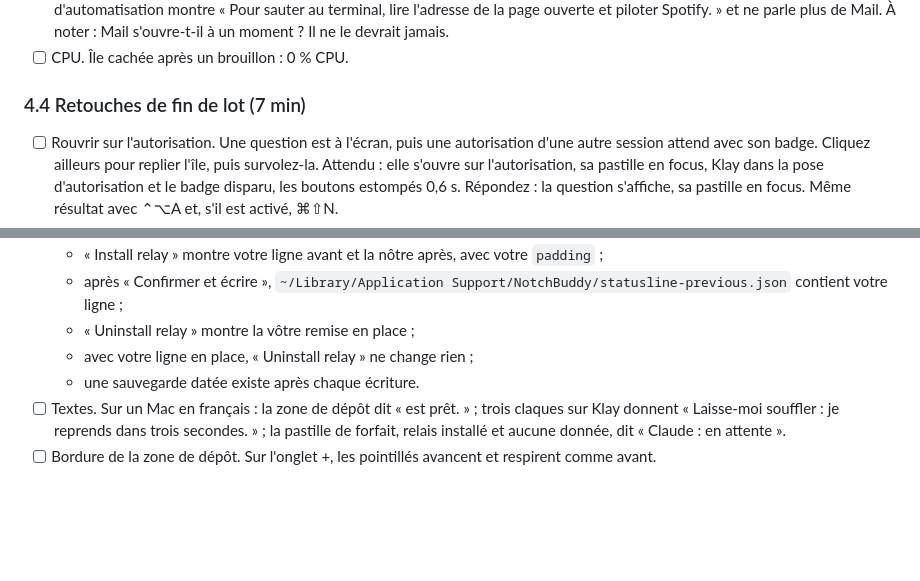
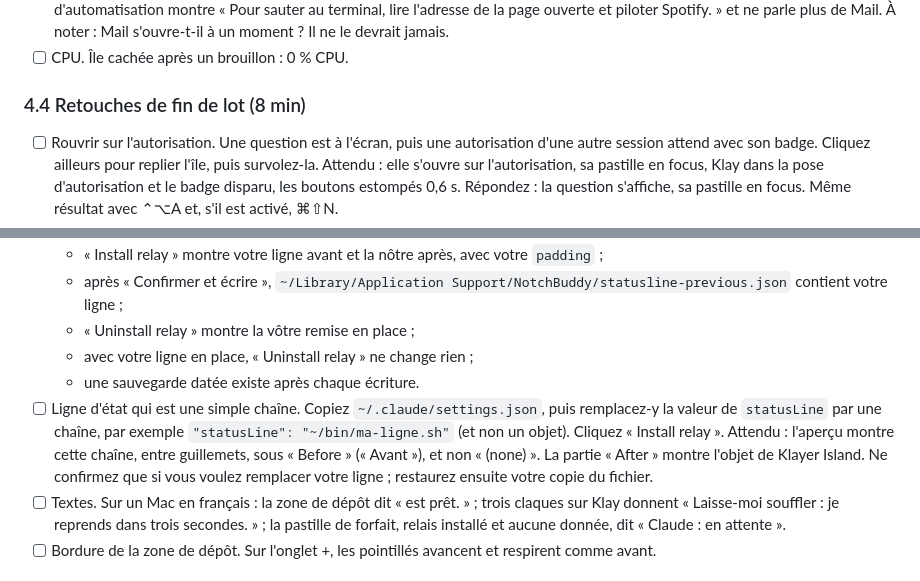
Before and after one commit to blamidey-klayer/Klayer-island, a Markdown page: docs/TEST-MAC.md, 2 parts joined by grey strips. Drawn GitHub-style; blank space fills up the shorter version.

Commit message:
docs: TEST-MAC checks the status line preview when statusLine is a string (Task 16)
After the 16b fix round (f161c1d), the relay install preview shows a
statusLine value that is a string under Before instead of (none). One
Mac check in section 4.4 covers it.

Co-Authored-By: Claude Opus 5.5 <noreply@anthropic.com>
Claude-Session: https://claude.ai/code/session_01Re73uDjaufxsXUStnftzYw

```diff
--- a/docs/TEST-MAC.md
+++ b/docs/TEST-MAC.md
@@ -377,7 +377,7 @@ Pour les deux points qui lancent l'île depuis un terminal : quittez-la d'abord
 - [ ] Libellés et permission. L'écran de dépôt et la carte de choix disent « Préparer un email ». Sur une installation neuve, la demande d'automatisation montre « Pour sauter au terminal, lire l'adresse de la page ouverte et piloter Spotify. » et ne parle plus de Mail. À noter : Mail s'ouvre-t-il à un moment ? Il ne le devrait jamais.
 - [ ] CPU. Île cachée après un brouillon : 0 % CPU.
 
-### 4.4 Retouches de fin de lot (7 min)
+### 4.4 Retouches de fin de lot (8 min)
 
 - [ ] Rouvrir sur l'autorisation. Une question est à l'écran, puis une autorisation d'une autre session attend avec son badge. Cliquez ailleurs pour replier l'île, puis survolez-la. Attendu : elle s'ouvre sur l'autorisation, sa pastille en focus, Klay dans la pose d'autorisation et le badge disparu, les boutons estompés 0,6 s. Répondez : la question s'affiche, sa pastille en focus. Même résultat avec ⌃⌥A et, s'il est activé, ⌘⇧N.
 - [ ] Pastille dans les Réglages. Île cachée, activez puis coupez une pastille dans les Réglages. Attendu : Klay ne sort pas, aucun son `peek`.
@@ -388,6 +388,7 @@ Pour les deux points qui lancent l'île depuis un terminal : quittez-la d'abord
   - « Uninstall relay » montre la vôtre remise en place ;
   - avec votre ligne en place, « Uninstall relay » ne change rien ;
   - une sauvegarde datée existe après chaque écriture.
+- [ ] Ligne d'état qui est une simple chaîne. Copiez `~/.claude/settings.json`, puis remplacez-y la valeur de `statusLine` par une chaîne, par exemple `"statusLine": "~/bin/ma-ligne.sh"` (et non un objet). Cliquez « Install relay ». Attendu : l'aperçu montre cette chaîne, entre guillemets, sous « Before » (« Avant »), et non « (none) ». La partie « After » montre l'objet de Klayer Island. Ne confirmez que si vous voulez remplacer votre ligne ; restaurez ensuite votre copie du fichier.
 - [ ] Textes. Sur un Mac en français : la zone de dépôt dit « <nom> est prêt. » ; trois claques sur Klay donnent « Laisse-moi souffler : je reprends dans trois secondes. » ; la pastille de forfait, relais installé et aucune donnée, dit « Claude : en attente ».
 - [ ] Bordure de la zone de dépôt. Sur l'onglet +, les pointillés avancent et respirent comme avant.
 
```
